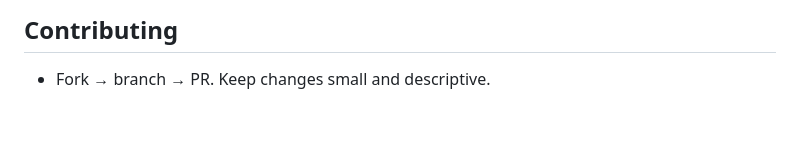
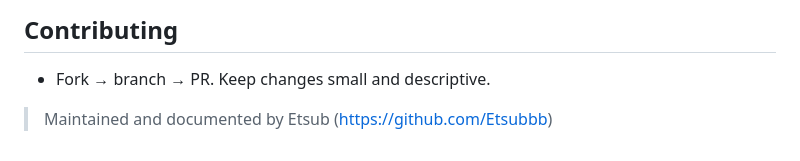
Before and after one commit to Nola8/OurLocalMarket, a Markdown page: README.md, the part around the change. Drawn GitHub-style; blank space fills up the shorter version.

Commit message:
Update README to include maintainer information

```diff
--- a/README.md
+++ b/README.md
@@ -78,3 +78,4 @@ Payment Method: Payment,  to the farmer at the time of delivery or pickup
 
 ## Contributing
 - Fork → branch → PR. Keep changes small and descriptive.
+> Maintained and documented by Etsub (https://github.com/Etsubbb)
```
